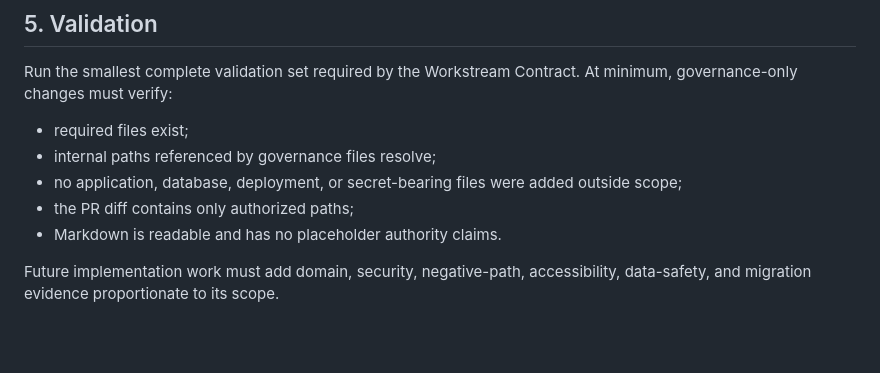
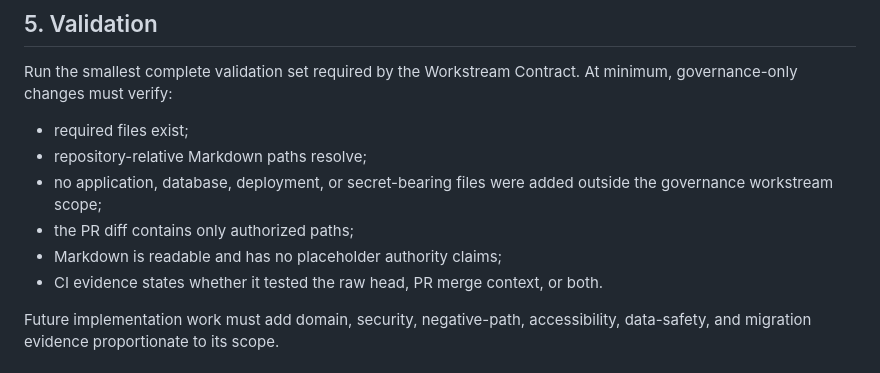
Before and after one commit to hamad933/Enterprise-Operations-Control, a Markdown page: CONTRIBUTING.md, the part around one of its changes. GitHub-like rendering; blank space fills up the shorter version.

```diff
--- a/CONTRIBUTING.md
+++ b/CONTRIBUTING.md
@@ -59,10 +103,11 @@ Repository settings may not yet enforce every policy mechanically. The written r
 Run the smallest complete validation set required by the Workstream Contract. At minimum, governance-only changes must verify:
 
 - required files exist;
-- internal paths referenced by governance files resolve;
-- no application, database, deployment, or secret-bearing files were added outside scope;
+- repository-relative Markdown paths resolve;
+- no application, database, deployment, or secret-bearing files were added outside the governance workstream scope;
 - the PR diff contains only authorized paths;
-- Markdown is readable and has no placeholder authority claims.
+- Markdown is readable and has no placeholder authority claims;
+- CI evidence states whether it tested the raw head, PR merge context, or both.
 
 Future implementation work must add domain, security, negative-path, accessibility, data-safety, and migration evidence proportionate to its scope.
 
```
Also changed, not shown: other parts of CONTRIBUTING.md (+47 -3 lines).
